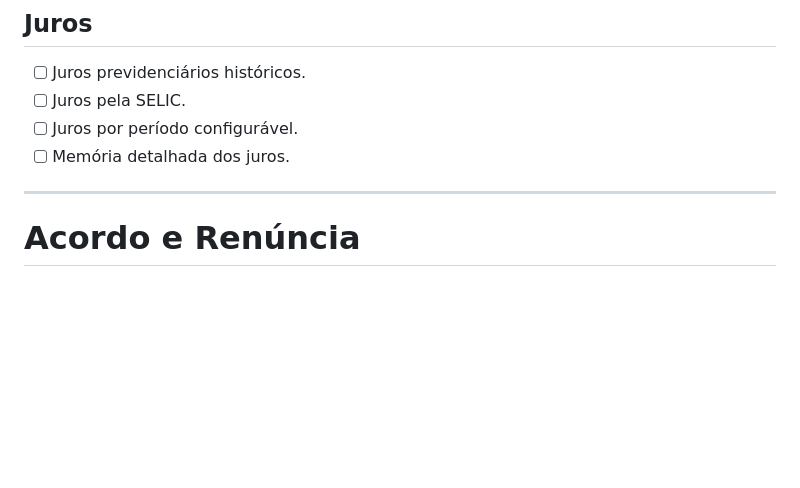
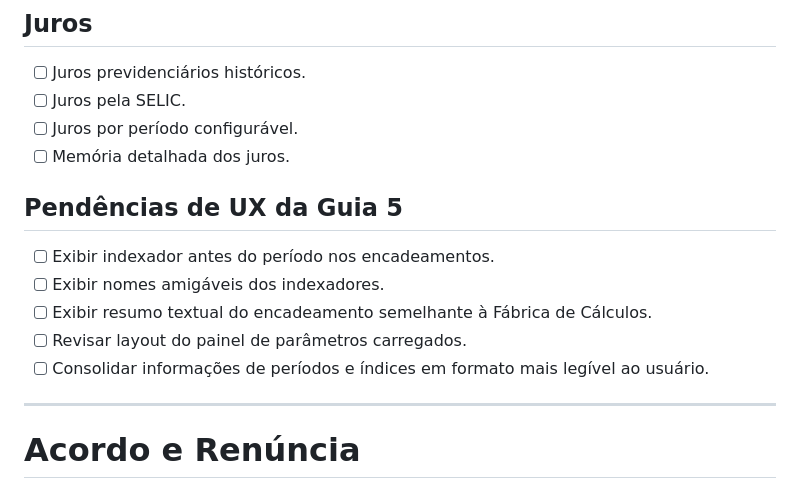
Before and after one commit to contadoriaJEFs/LiquidaCalc, a Markdown page: MELHORIAS_FUTURAS.md, the part around the change. GitHub-like rendering; blank space fills up the shorter version.

```diff
--- a/MELHORIAS_FUTURAS.md
+++ b/MELHORIAS_FUTURAS.md
@@ -137,6 +137,14 @@
 - [ ] Juros por período configurável.
 - [ ] Memória detalhada dos juros.
 
+## Pendências de UX da Guia 5
+
+- [ ] Exibir indexador antes do período nos encadeamentos.
+- [ ] Exibir nomes amigáveis dos indexadores.
+- [ ] Exibir resumo textual do encadeamento semelhante à Fábrica de Cálculos.
+- [ ] Revisar layout do painel de parâmetros carregados.
+- [ ] Consolidar informações de períodos e índices em formato mais legível ao usuário.
+
 ---
 
 # Acordo e Renúncia
```
